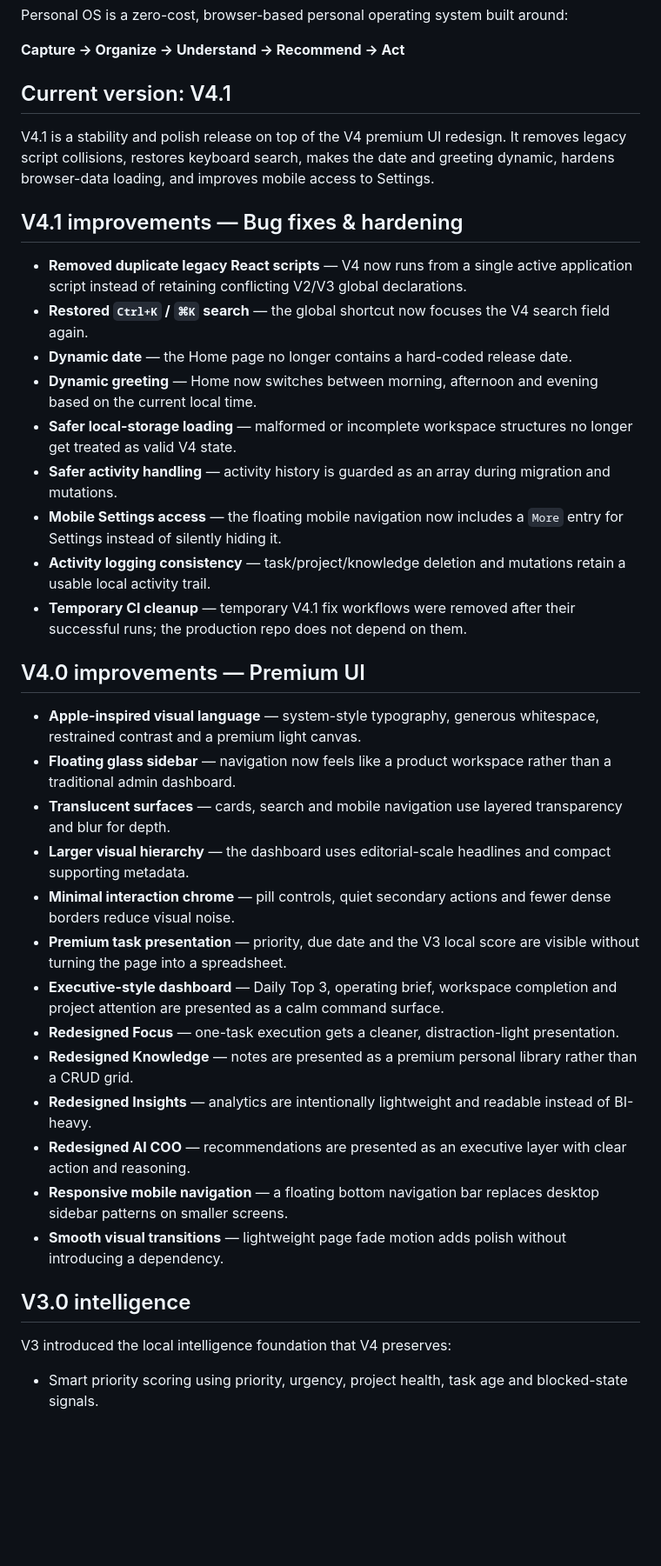
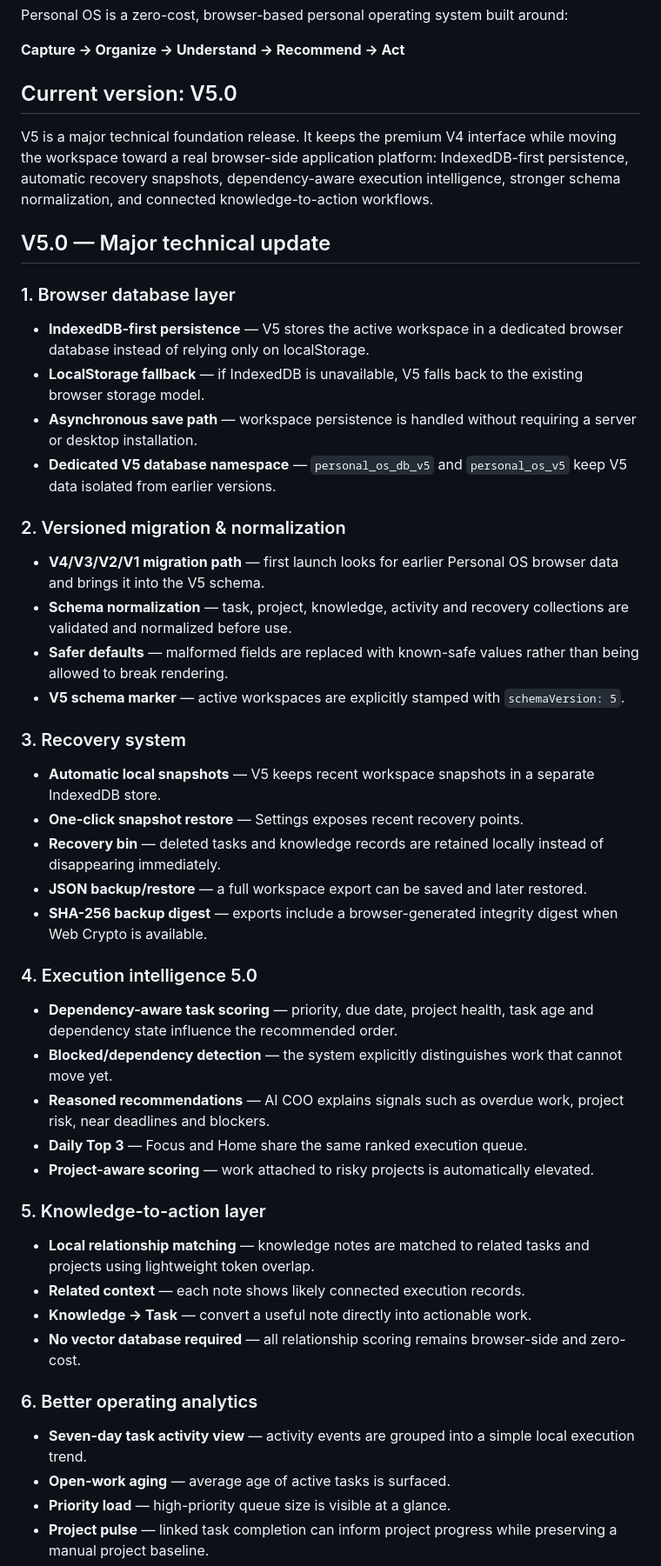
Before and after one commit to AdityaK2608/personal-os, a Markdown page: README.md, the part around one of its changes. Shown at 87% size. GitHub-like rendering; blank space fills up the shorter version.

```diff
--- a/README.md
+++ b/README.md
@@ -6,40 +6,53 @@ Personal OS is a zero-cost, browser-based personal operating system built around
 
 **Capture → Organize → Understand → Recommend → Act**
 
-## Current version: V4.1
+## Current version: V5.0
 
-V4.1 is a stability and polish release on top of the V4 premium UI redesign. It removes legacy script collisions, restores keyboard search, makes the date and greeting dynamic, hardens browser-data loading, and improves mobile access to Settings.
+V5 is a major technical foundation release. It keeps the premium V4 interface while moving the workspace toward a real browser-side application platform: IndexedDB-first persistence, automatic recovery snapshots, dependency-aware execution intelligence, stronger schema normalization, and connected knowledge-to-action workflows.
 
-## V4.1 improvements — Bug fixes & hardening
+## V5.0 — Major technical update
 
-- **Removed duplicate legacy React scripts** — V4 now runs from a single active application script instead of retaining conflicting V2/V3 global declarations.
-- **Restored `Ctrl+K` / `⌘K` search** — the global shortcut now focuses the V4 search field again.
-- **Dynamic date** — the Home page no longer contains a hard-coded release date.
-- **Dynamic greeting** — Home now switches between morning, afternoon and evening based on the current local time.
-- **Safer local-storage loading** — malformed or incomplete workspace structures no longer get treated as valid V4 state.
-- **Safer activity handling** — activity history is guarded as an array during migration and mutations.
-- **Mobile Settings access** — the floating mobile navigation now includes a `More` entry for Settings instead of silently hiding it.
-- **Activity logging consistency** — task/project/knowledge deletion and mutations retain a usable local activity trail.
-- **Temporary CI cleanup** — temporary V4.1 fix workflows were removed after their successful runs; the production repo does not depend on them.
+### 1. Browser database layer
 
-## V4.0 improvements — Premium UI
+- **IndexedDB-first persistence** — V5 stores the active workspace in a dedicated browser database instead of relying only on localStorage.
+- **LocalStorage fallback** — if IndexedDB is unavailable, V5 falls back to the existing browser storage model.
+- **Asynchronous save path** — workspace persistence is handled without requiring a server or desktop installation.
+- **Dedicated V5 database namespace** — `personal_os_db_v5` and `personal_os_v5` keep V5 data isolated from earlier versions.
 
-- **Apple-inspired visual language** — system-style typography, generous whitespace, restrained contrast and a premium light canvas.
-- **Floating glass sidebar** — navigation now feels like a product workspace rather than a traditional admin dashboard.
-- **Translucent surfaces** — cards, search and mobile navigation use layered transparency and blur for depth.
-- **Larger visual hierarchy** — the dashboard uses editorial-scale headlines and compact supporting metadata.
-- **Minimal interaction chrome** — pill controls, quiet secondary actions and fewer dense borders reduce visual noise.
-- **Premium task presentation** — priority, due date and the V3 local score are visible without turning the page into a spreadsheet.
-- **Executive-style dashboard** — Daily Top 3, operating brief, workspace completion and project attention are presented as a calm command surface.
-- **Redesigned Focus** — one-task execution gets a cleaner, distraction-light presentation.
-- **Redesigned Knowledge** — notes are presented as a premium personal library rather than a CRUD grid.
-- **Redesigned Insights** — analytics are intentionally lightweight and readable instead of BI-heavy.
-- **Redesigned AI COO** — recommendations are presented as an executive layer with clear action and reasoning.
-- **Responsive mobile navigation** — a floating bottom navigation bar replaces desktop sidebar patterns on smaller screens.
-- **Smooth visual transitions** — lightweight page fade motion adds polish without introducing a dependency.
+### 2. Versioned migration & normalization
 
-## V3.0 intelligence
+- **V4/V3/V2/V1 migration path** — first launch looks for earlier Personal OS browser data and brings it into the V5 schema.
+- **Schema normalization** — task, project, knowledge, activity and recovery collections are validated and normalized before use.
+- **Safer defaults** — malformed fields are replaced with known-safe values rather than being allowed to break rendering.
+- **V5 schema marker** — active workspaces are explicitly stamped with `schemaVersion: 5`.
 
-V3 introduced the local intelligence foundation that V4 preserves:
+### 3. Recovery system
 
-- Smart priority scoring using priority, urgency, project health, task age and blocked-state signals.
+- **Automatic local snapshots** — V5 keeps recent workspace snapshots in a separate IndexedDB store.
+- **One-click snapshot restore** — Settings exposes recent recovery points.
+- **Recovery bin** — deleted tasks and knowledge records are retained locally instead of disappearing immediately.
+- **JSON backup/restore** — a full workspace export can be saved and later restored.
+- **SHA-256 backup digest** — exports include a browser-generated integrity digest when Web Crypto is available.
+
+### 4. Execution intelligence 5.0
+
+- **Dependency-aware task scoring** — priority, due date, project health, task age and dependency state influence the recommended order.
+- **Blocked/dependency detection** — the system explicitly distinguishes work that cannot move yet.
+- **Reasoned recommendations** — AI COO explains signals such as overdue work, project risk, near deadlines and blockers.
+- **Daily Top 3** — Focus and Home share the same ranked execution queue.
+- **Project-aware scoring** — work attached to risky projects is automatically elevated.
+
+### 5. Knowledge-to-action layer
+
+- **Local relationship matching** — knowledge notes are matched to related tasks and projects using lightweight token overlap.
+- **Related context** — each note shows likely connected execution records.
+- **Knowledge → Task** — convert a useful note directly into actionable work.
+- **No vector database required** — all relationship scoring remains browser-side and zero-cost.
+
+### 6. Better operating analytics
+
+- **Seven-day task activity view** — activity events are grouped into a simple local execution trend.
+- **Open-work aging** — average age of active tasks is surfaced.
+- **Priority load** — high-priority queue size is visible at a glance.
+- **Project pulse** — linked task completion can inform project progress while preserving a manual project baseline.
+
```
Also changed, not shown: other parts of README.md (+120 -85 lines).
